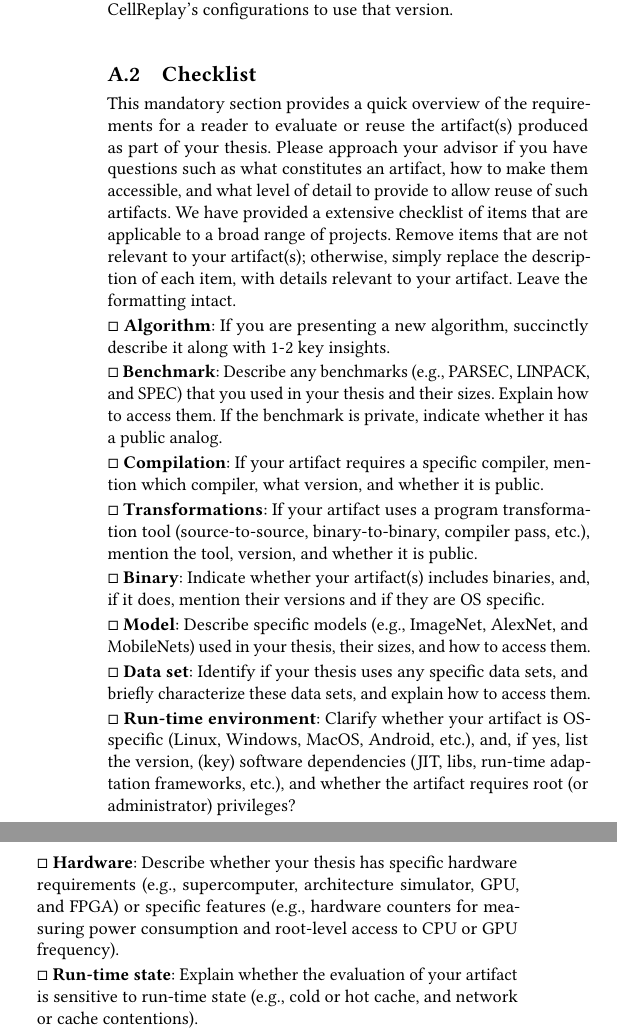
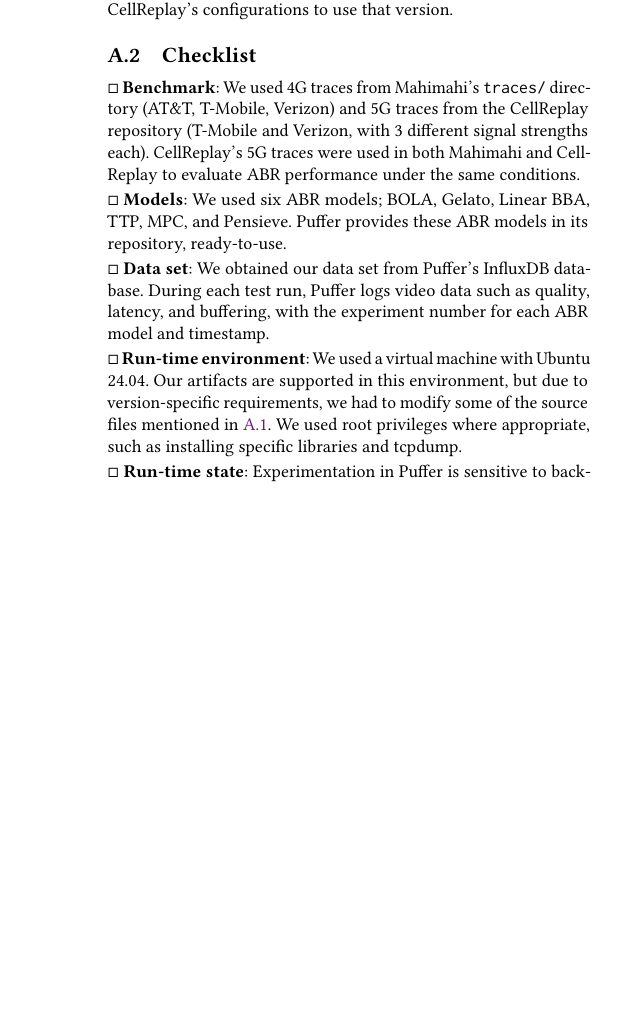
Before and after one commit to erinelgz/abrs-with-cellrep-thesis, a LaTeX thesis (paper-thesis-fmt/thesis.tex, which reads paper-thesis-fmt/sections/app-checklist.tex): two parts of the columns of page 14 of 15 before the commit and part of one column of page 14 of 14 after it, the two joined at a grey line, cut so that both start at the same text, the shorter picture padded with empty space. Compiled offline with pdfLaTeX.

Commit message:
Checklist

```diff
--- a/paper-thesis-fmt/sections/app-checklist.tex
+++ b/paper-thesis-fmt/sections/app-checklist.tex
@@ -1,76 +1,22 @@
 \subsection{Checklist}
-
-This mandatory section provides a quick overview of the requirements for a
-reader to evaluate or reuse the artifact(s) produced as part of your thesis.
-%
-Please approach your advisor if you have questions such as what constitutes an
-artifact, how to make them accessible, and what level of detail to provide to
-allow reuse of such artifacts.
-%
-We have provided a extensive checklist of items that are applicable to a broad
-range of projects.
-%
-Remove items that are not relevant to your artifact(s); otherwise, simply
-replace the description of each item, with details relevant to your artifact.
-%
-Leave the formatting intact.
-
-\chk{Algorithm}:
-%
-If you are presenting a new algorithm, succinctly describe it along with 1-2 key
-insights.
 
 \chk{Benchmark}:
 %
-Describe any benchmarks (e.g., PARSEC, LINPACK, and SPEC) that you used in your
-thesis and their sizes.
+We used 4G traces from Mahimahi’s \texttt{traces/} directory (AT\&T, T-Mobile, Verizon) and 5G traces from the CellReplay repository (T-Mobile and Verizon, with 3 different signal strengths each). CellReplay's 5G traces were used in both Mahimahi and CellReplay to evaluate ABR performance under the same conditions.
+
+\chk{Models}:
 %
-Explain how to access them.
-%
-If the benchmark is private, indicate whether it has a public analog.
-
-\chk{Compilation}:
-%
-If your artifact requires a specific compiler, mention which compiler, what
-version, and whether it is public.
-
-\chk{Transformations}:
-%
-If your artifact uses a program transformation tool (source-to-source,
-binary-to-binary, compiler pass, etc.), mention the tool, version, and whether
-it is public.
-
-\chk{Binary}:
-%
-Indicate whether your artifact(s) includes binaries, and, if it does, mention
-their versions and if they are OS specific.
-
-\chk{Model}:
-%
-Describe specific models (e.g., ImageNet, AlexNet, and MobileNets) used in your
-thesis, their sizes, and how to access them.
+We used six ABR models; BOLA, Gelato, Linear BBA, TTP, MPC, and Pensieve. Puffer provides these ABR models in its repository, ready-to-use.
 
 \chk{Data set}:
 %
-Identify if your thesis uses any specific data sets, and briefly characterize
-these data sets, and explain how to access them.
+We obtained our data set from Puffer's InfluxDB database. During each test run, Puffer logs video data such as quality, latency, and buffering, with the experiment number for each ABR model and timestamp.
 
 \chk{Run-time environment}:
 %
-Clarify whether your artifact is OS-specific (Linux, Windows, MacOS, Android,
-etc.), and, if yes, list the version, (key) software dependencies (JIT, libs,
-run-time adaptation frameworks, etc.), and whether the artifact requires
-root (or administrator) privileges?
-
-\chk{Hardware}:
-%
-Describe whether your thesis has specific hardware requirements (e.g.,
-supercomputer, architecture simulator, GPU, and FPGA) or specific features
-(e.g., hardware counters for measuring power consumption and root-level access
-to CPU or GPU frequency).
+We used a virtual machine with Ubuntu 24.04. Our artifacts are supported in this environment, but due to version-specific requirements, we had to modify some of the source files mentioned in~\ref{s:artifact_abstract}. We used root privileges where appropriate, such as installing specific libraries and tcpdump.
 
 \chk{Run-time state}:
 %
-Explain whether the evaluation of your artifact is sensitive to run-time state
-(e.g., cold or hot cache, and network or cache contentions).
+Experimentation in Puffer is sensitive to background network traffic. However, we conducted all our tests inside an emulated network namespace on a virtual machine. In this way, our testbed is not affected by the background traffic from the host system.
 
@@ -100 +28,0 @@ Indicate whether the expected results are included as part of the artifact(s).
-\chk{Experiments}:
@@ -125 +40,0 @@ to finish, excluding the preparation time.
-\chk{Public availability}:
@@ -131,16 +40,0 @@ copy of the artifact used in this thesis.
-\chk{Code license(s)}:
-%
-If your artifact will be publicly available, mention licenses, if any,
-associated with one or more components of your artifact.
-
-\chk{Data license(s)}:
-%
-If your artifact will be publicly available, mention licenses, if any, for the
-data sets you used in your artifact(s).
-
-\chk{Workflow framework(s)}:
-%
-Mention whether any workflow framework was (or could be) used for automating and
-customizing the experiments.
-
-\chk{Archive}:
```
Also changed, not shown: paper-thesis-fmt/sections/app-abstract.tex (+1 -1 lines), paper-thesis-fmt/sections/app-checklist.tex (55 more changed lines).
